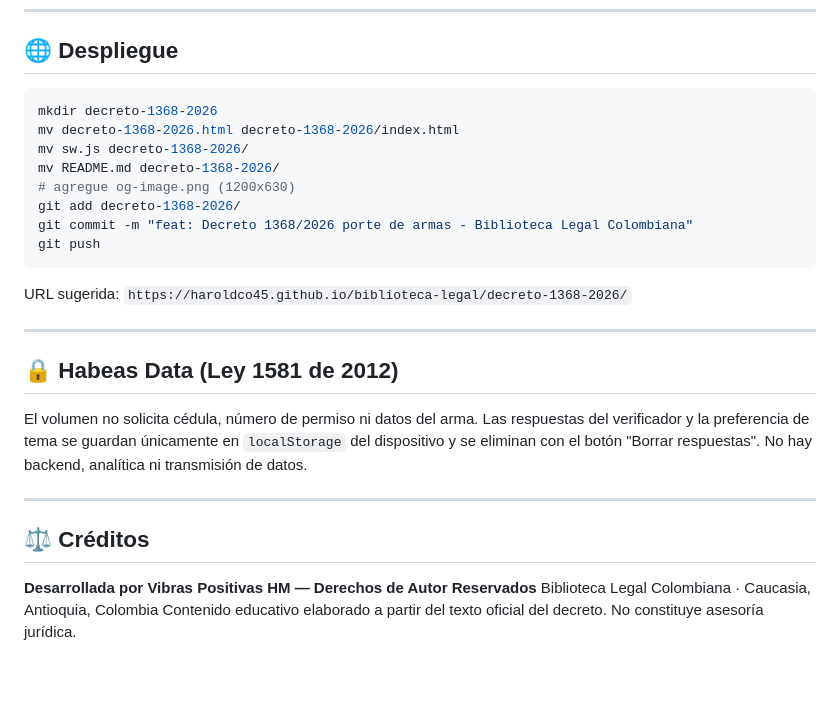
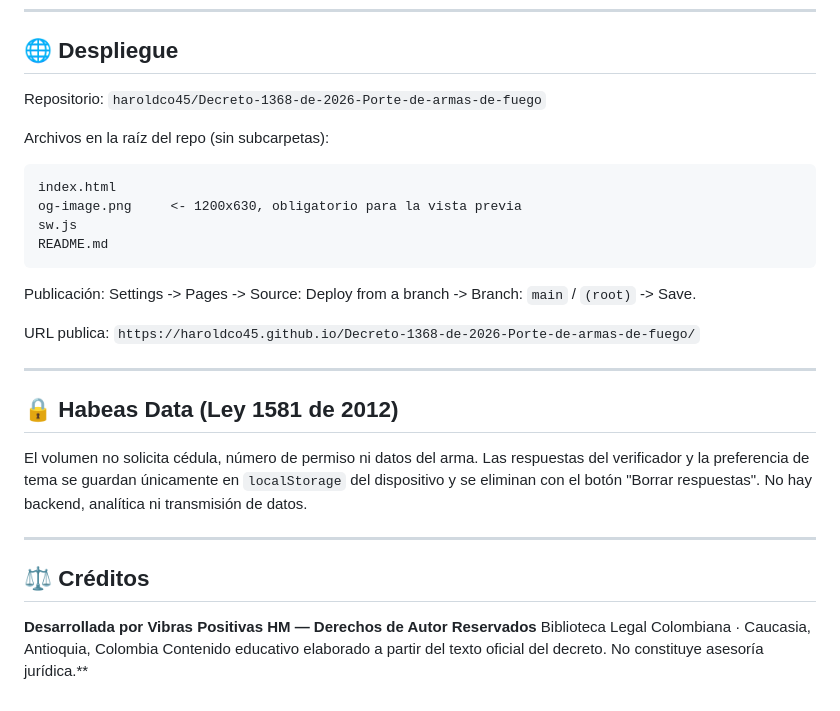
Before and after one commit to haroldco45/decreto-1368-de-2026-porte-de-armas-de-fuego, a Markdown page: README.md, the part around one of its changes. Drawn GitHub-style; blank space fills up the shorter version.

````diff
--- a/README.md
+++ b/README.md
@@ -55,18 +55,20 @@ Paleta propia, distinta de los demás tomos de la biblioteca: carbón `#10151a`,
 
 ## 🌐 Despliegue
 
-```bash
-mkdir decreto-1368-2026
-mv decreto-1368-2026.html decreto-1368-2026/index.html
-mv sw.js decreto-1368-2026/
-mv README.md decreto-1368-2026/
-# agregue og-image.png (1200x630)
-git add decreto-1368-2026/
-git commit -m "feat: Decreto 1368/2026 porte de armas - Biblioteca Legal Colombiana"
-git push
+Repositorio: `haroldco45/Decreto-1368-de-2026-Porte-de-armas-de-fuego`
+
+Archivos en la raíz del repo (sin subcarpetas):
+
+```
+index.html
+og-image.png     <- 1200x630, obligatorio para la vista previa
+sw.js
+README.md
 ```
 
-URL sugerida: `https://haroldco45.github.io/biblioteca-legal/decreto-1368-2026/`
+Publicación: Settings -> Pages -> Source: Deploy from a branch -> Branch: `main` / `(root)` -> Save.
+
+URL publica: `https://haroldco45.github.io/Decreto-1368-de-2026-Porte-de-armas-de-fuego/`
 
 ---
 
@@ -80,4 +82,4 @@ El volumen no solicita cédula, número de permiso ni datos del arma. Las respue
 
 **Desarrollada por Vibras Positivas HM — Derechos de Autor Reservados**
 Biblioteca Legal Colombiana · Caucasia, Antioquia, Colombia
-Contenido educativo elaborado a partir del texto oficial del decreto. No constituye asesoría jurídica.
+Contenido educativo elaborado a partir del texto oficial del decreto. No constituye asesoría jurídica.**
````
Also changed, not shown: other parts of README.md (+1 -1 lines).
